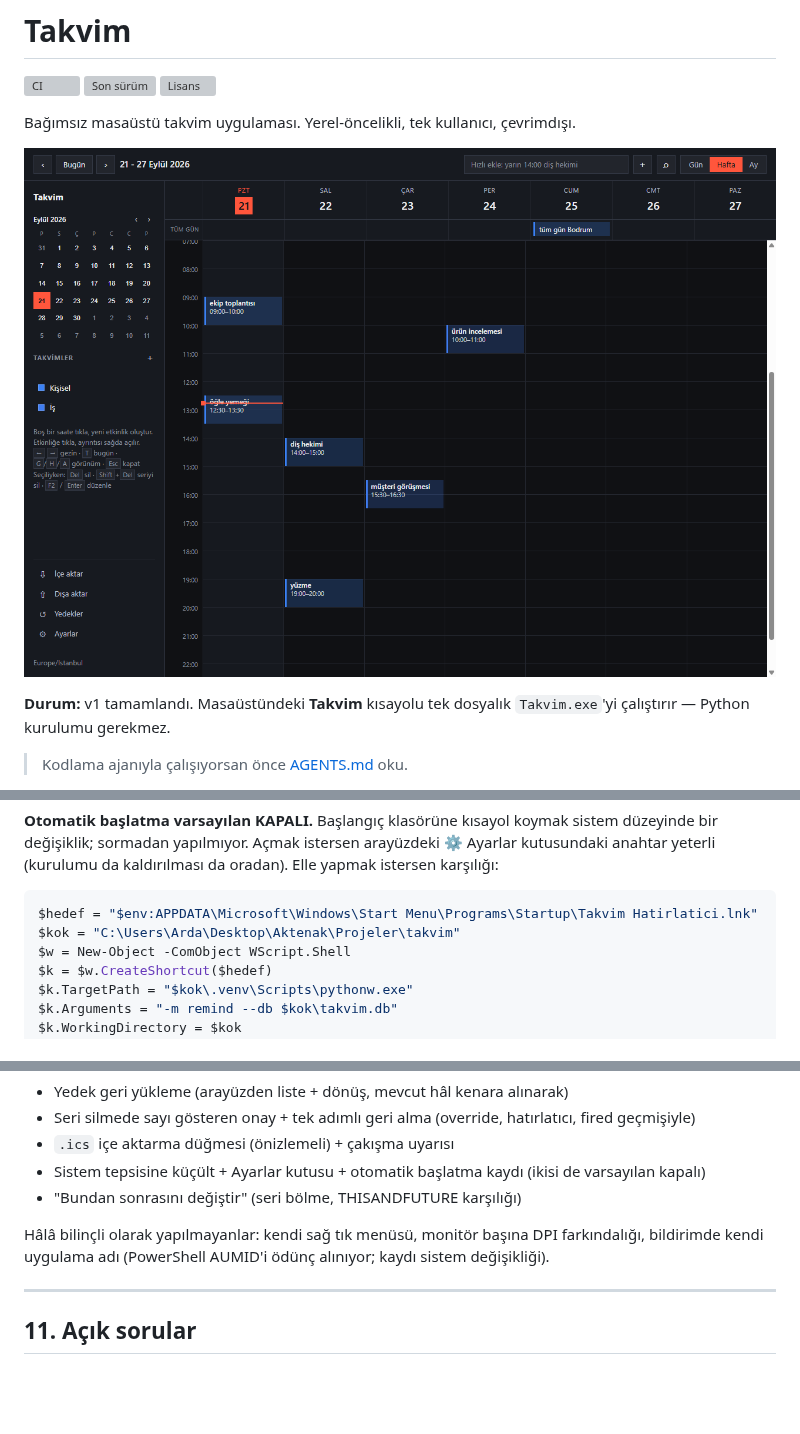
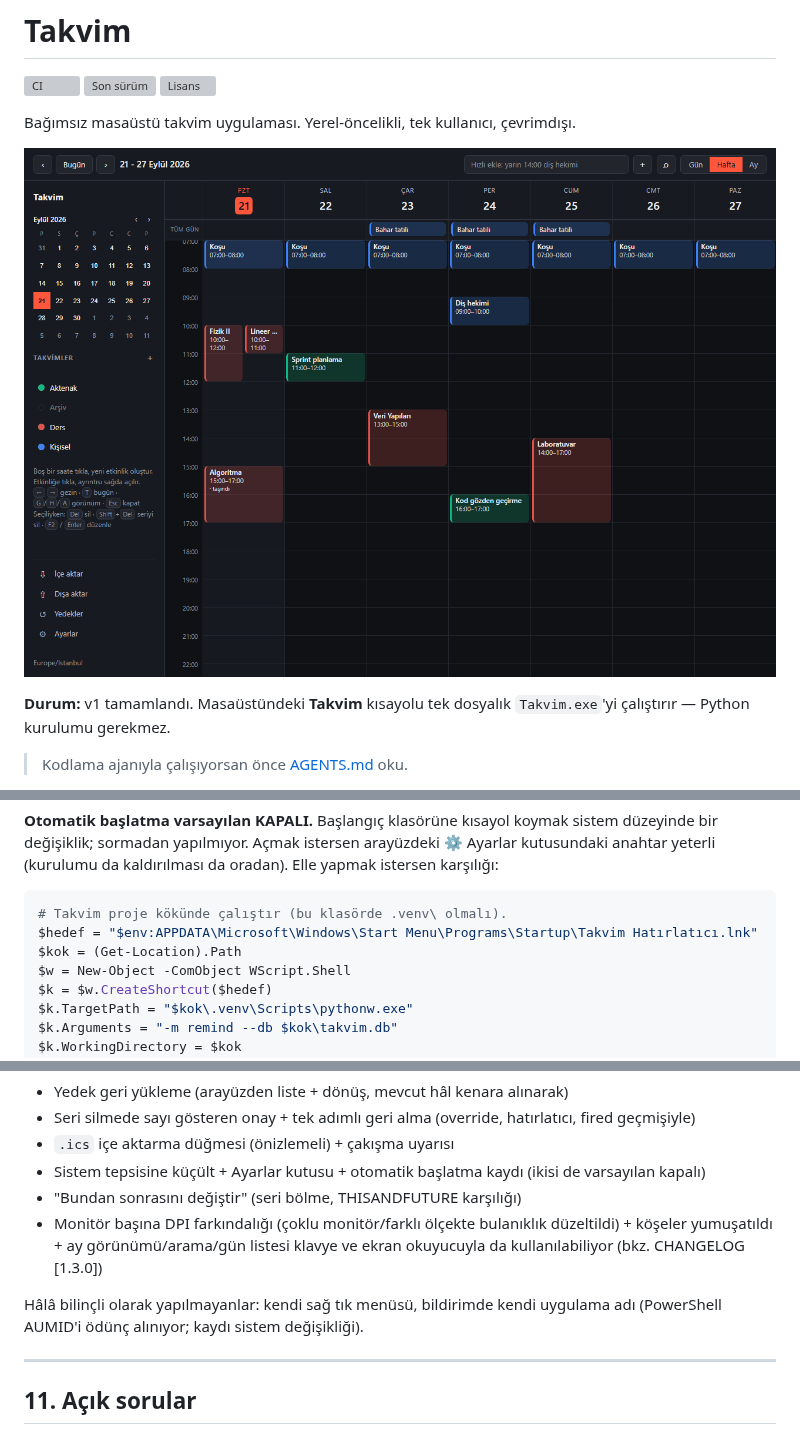
Before and after one commit to tungarix/takvim, a Markdown page: README.md, 3 parts joined by grey strips. GitHub-like rendering; pictures changed too: docs/screenshot.png; blank space fills up the shorter version; grey boxes are pictures that could not be loaded.

Commit message:
README: metin hatalarını düzelt, hero ekran görüntüsünü güncelle
- Gerçek TAB baytı yüzünden bozuk olan log yolu düzeltildi
  (%LOCALAPPDATA%\Takvim<TAB>akvim.log -> ...\Takvim\takvim.log)
- Otomatik başlatma PowerShell örneğindeki sabit kişisel yol
  (C:\Users\Arda\...) kaldırıldı, proje kökünden otomatik türetiliyor;
  kısayol adı kodla (Takvim Hatırlatıcı.lnk) eşleşecek şekilde düzeltildi
- "DPI farkındalığı hâlâ yapılmadı" iddiası güncel değildi (v1.3.0'da
  eklendi) -- §10 buna göre düzeltildi
- Hero ekran görüntüsü yeni köşe yarıçapıyla (6px) ve çoklu takvim
  örneğiyle yeniden alındı (demo veri, gerçek kullanıcı verisi değil)

````diff
--- a/README.md
+++ b/README.md
@@ -557,8 +557,9 @@ arayüzdeki ⚙ Ayarlar kutusundaki anahtar yeterli (kurulumu da kaldırılması
 oradan). Elle yapmak istersen karşılığı:
 
 ```powershell
-$hedef = "$env:APPDATA\Microsoft\Windows\Start Menu\Programs\Startup\Takvim Hatirlatici.lnk"
-$kok = "C:\Users\Arda\Desktop\Aktenak\Projeler\takvim"
+# Takvim proje kökünde çalıştır (bu klasörde .venv\ olmalı).
+$hedef = "$env:APPDATA\Microsoft\Windows\Start Menu\Programs\Startup\Takvim Hatırlatıcı.lnk"
+$kok = (Get-Location).Path
 $w = New-Object -ComObject WScript.Shell
 $k = $w.CreateShortcut($hedef)
 $k.TargetPath = "$kok\.venv\Scripts\pythonw.exe"
@@ -622,10 +623,12 @@ v1 sonrası eklenenler (kapsamı büyütmeden, konfor + güvenlik):
 - Sistem tepsisine küçült + Ayarlar kutusu + otomatik başlatma kaydı
   (ikisi de varsayılan kapalı)
 - "Bundan sonrasını değiştir" (seri bölme, THISANDFUTURE karşılığı)
+- Monitör başına DPI farkındalığı (çoklu monitör/farklı ölçekte bulanıklık
+  düzeltildi) + köşeler yumuşatıldı + ay görünümü/arama/gün listesi klavye
+  ve ekran okuyucuyla da kullanılabiliyor (bkz. CHANGELOG [1.3.0])
 
-Hâlâ bilinçli olarak yapılmayanlar: kendi sağ tık menüsü, monitör başına DPI
-farkındalığı, bildirimde kendi uygulama adı (PowerShell AUMID'i ödünç
-alınıyor; kaydı sistem değişikliği).
+Hâlâ bilinçli olarak yapılmayanlar: kendi sağ tık menüsü, bildirimde kendi
+uygulama adı (PowerShell AUMID'i ödünç alınıyor; kaydı sistem değişikliği).
 
 ---
 
````
Also changed, not shown: other parts of README.md (+1 -1 lines).
